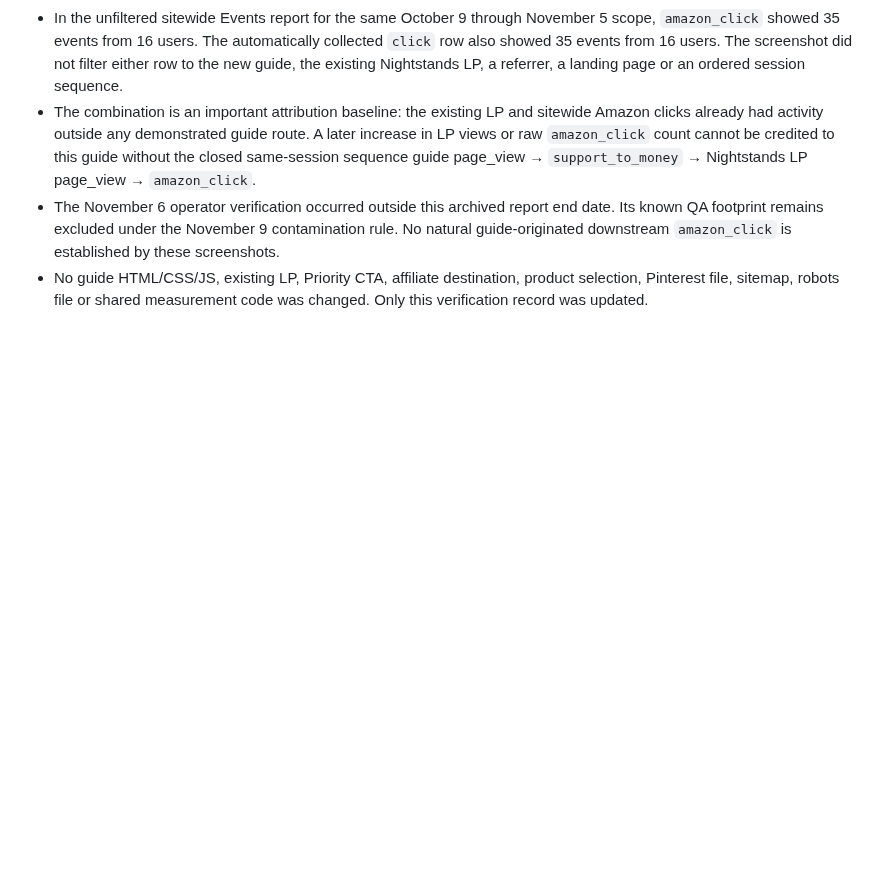
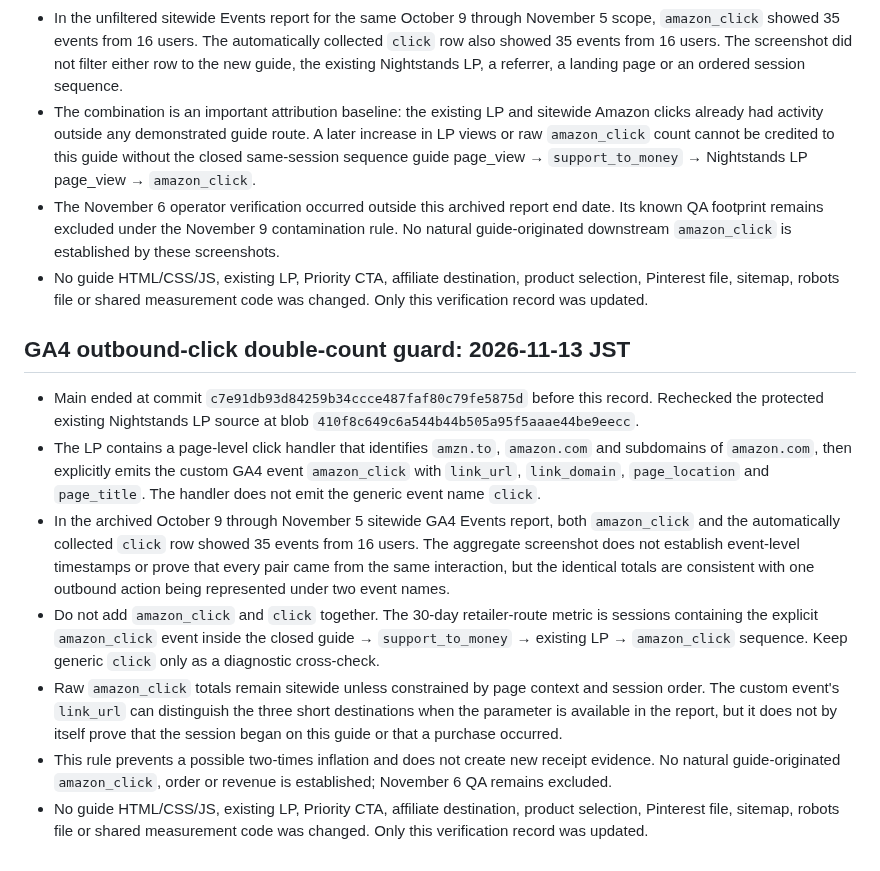
Before and after one commit to quietfieldliving/japandi-home-decor, a Markdown page: guides/japandi-nightstand-height/EXPERIMENT.md, the part around the change. Rendered like a GitHub page; blank space fills up the shorter version.

Commit message:
Prevent GA4 outbound click double counting

```diff
--- a/guides/japandi-nightstand-height/EXPERIMENT.md
+++ b/guides/japandi-nightstand-height/EXPERIMENT.md
@@ -300,3 +300,13 @@ No title, description, canonical, product statement, affiliate route, event name
 - The combination is an important attribution baseline: the existing LP and sitewide Amazon clicks already had activity outside any demonstrated guide route. A later increase in LP views or raw `amazon_click` count cannot be credited to this guide without the closed same-session sequence guide page_view → `support_to_money` → Nightstands LP page_view → `amazon_click`.
 - The November 6 operator verification occurred outside this archived report end date. Its known QA footprint remains excluded under the November 9 contamination rule. No natural guide-originated downstream `amazon_click` is established by these screenshots.
 - No guide HTML/CSS/JS, existing LP, Priority CTA, affiliate destination, product selection, Pinterest file, sitemap, robots file or shared measurement code was changed. Only this verification record was updated.
+
+## GA4 outbound-click double-count guard: 2026-11-13 JST
+
+- Main ended at commit `c7e91db93d84259b34ccce487faf80c79fe5875d` before this record. Rechecked the protected existing Nightstands LP source at blob `410f8c649c6a544b44b505a95f5aaae44be9eecc`.
+- The LP contains a page-level click handler that identifies `amzn.to`, `amazon.com` and subdomains of `amazon.com`, then explicitly emits the custom GA4 event `amazon_click` with `link_url`, `link_domain`, `page_location` and `page_title`. The handler does not emit the generic event name `click`.
+- In the archived October 9 through November 5 sitewide GA4 Events report, both `amazon_click` and the automatically collected `click` row showed 35 events from 16 users. The aggregate screenshot does not establish event-level timestamps or prove that every pair came from the same interaction, but the identical totals are consistent with one outbound action being represented under two event names.
+- Do not add `amazon_click` and `click` together. The 30-day retailer-route metric is sessions containing the explicit `amazon_click` event inside the closed guide → `support_to_money` → existing LP → `amazon_click` sequence. Keep generic `click` only as a diagnostic cross-check.
+- Raw `amazon_click` totals remain sitewide unless constrained by page context and session order. The custom event's `link_url` can distinguish the three short destinations when the parameter is available in the report, but it does not by itself prove that the session began on this guide or that a purchase occurred.
+- This rule prevents a possible two-times inflation and does not create new receipt evidence. No natural guide-originated `amazon_click`, order or revenue is established; November 6 QA remains excluded.
+- No guide HTML/CSS/JS, existing LP, Priority CTA, affiliate destination, product selection, Pinterest file, sitemap, robots file or shared measurement code was changed. Only this verification record was updated.
```
